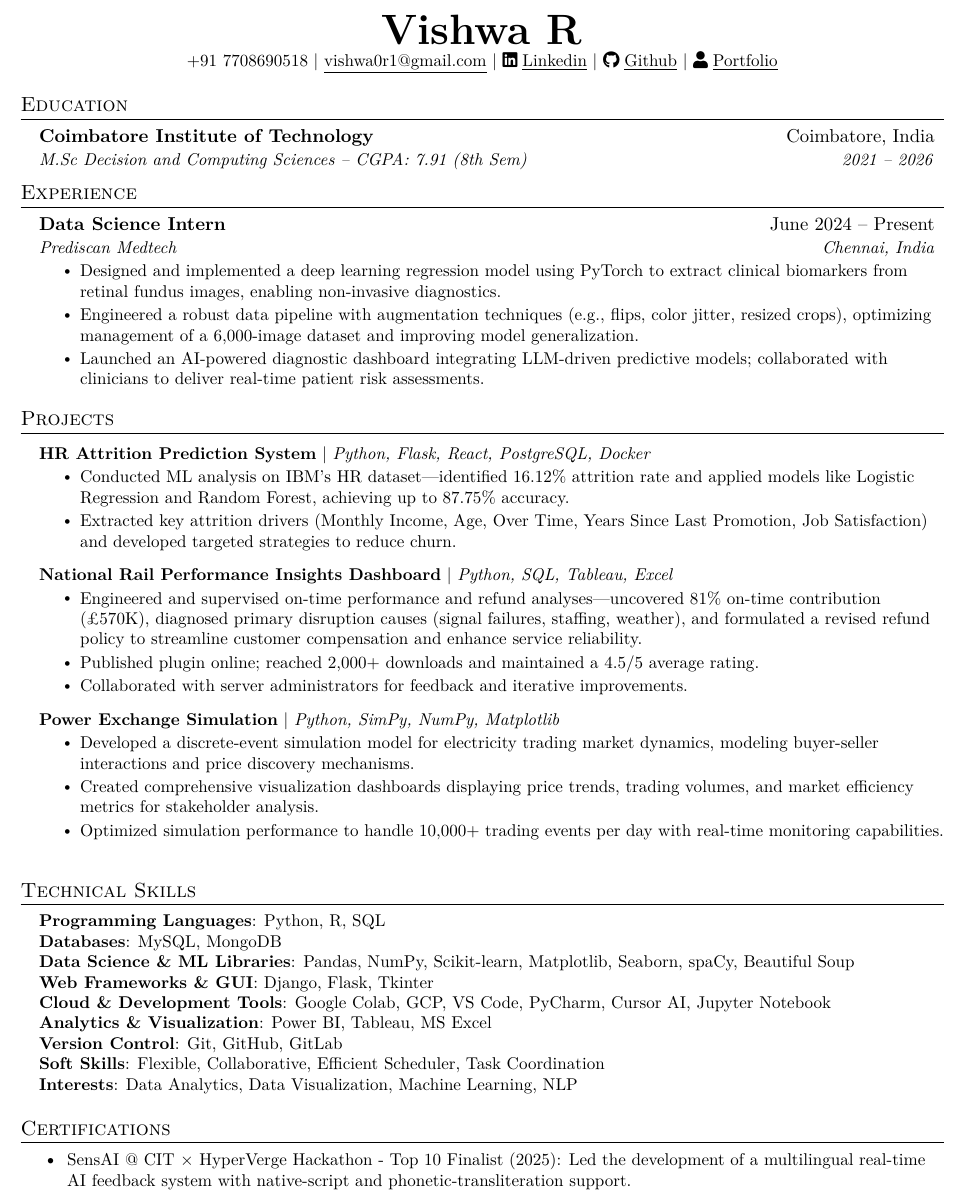
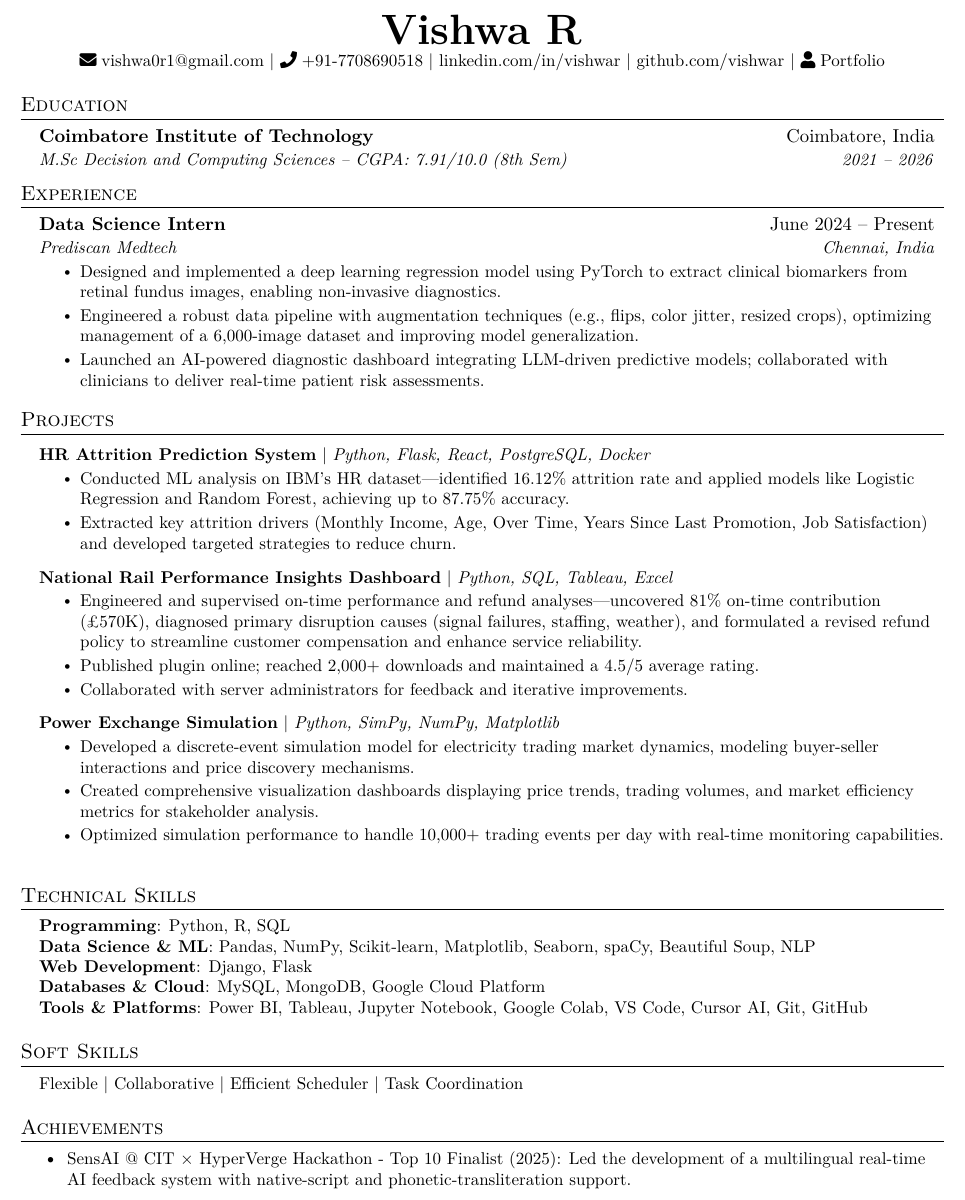
Before and after one commit to 01Vishwa/My_Resume, a LaTeX CV (resume.tex): part of the page, cut so that both start at the same text. Compiled offline with pdfLaTeX.

Commit message:
Update resume.tex
updated resume with location number and minial correction - ats 89

```diff
--- a/resume.tex
+++ b/resume.tex
@@ -13,7 +13,7 @@
 \usepackage[usenames,dvipsnames]{color}
 \usepackage{verbatim}
 \usepackage{enumitem}
-\usepackage[hidelinks]{hyperref}
+\usepackage[colorlinks=true, linkcolor=black, urlcolor=black, citecolor=black]{hyperref}
 \usepackage{fancyhdr}
 \usepackage[english]{babel}
 \usepackage{tabularx}
@@ -108,10 +108,13 @@
 %----------HEADING----------
 \begin{center}
     \textbf{\Huge Vishwa R} \\ \vspace{1pt}
-    \small +91 7708690518 $|$ \href{mailto:vishwa0r1@gmail.com}{\underline{vishwa0r1@gmail.com}} $|$
-    \href{https://linkedin.com/in/r-vishwa}{\faLinkedin\hspace{1mm}\underline{Linkedin}} $|$
-    \href{https://github.com/01Vishwa}{\faGithub\hspace{1mm}\underline{Github}} $|$
-    \href{https://bento.me/vishwa01}{\faUser\hspace{1mm}\underline{Portfolio}}
+    \small
+    \faEnvelope\hspace{1mm}\href{mailto:vishwa0r1@gmail.com}{vishwa0r1@gmail.com} $|$
+    \faPhone\hspace{1mm}\href{tel:+917708690518}{+91-7708690518} $|$
+    \href{https://linkedin.com/in/r-vishwa}{linkedin.com/in/vishwar} $|$
+    \href{https://github.com/01Vishwa}{github.com/vishwar} $|$
+    \faUser\hspace{1mm}\href{https://bento.me/vishwa}{Portfolio} %$|$
+    %\faIcon{map-marker-alt}\hspace{1mm}Coimbatore, India
 \end{center}
 
 %-----------EDUCATION-----------
@@ -119,7 +122,7 @@
   \resumeSubHeadingListStart
     \resumeSubheading
       {Coimbatore Institute of Technology}{Coimbatore, India}
-      {M.Sc Decision and Computing Sciences – CGPA: 7.91 (8th Sem)}{2021 -- 2026}
+      {M.Sc Decision and Computing Sciences – CGPA: 7.91/10.0 (8th Sem)}{2021 -- 2026}
   \resumeSubHeadingListEnd
 
 %-----------EXPERIENCE-----------
@@ -148,7 +151,7 @@
     \resumeProjectHeading
         {\textbf{National Rail Performance Insights Dashboard} $|$ \emph{Python, SQL, Tableau, Excel}}{}
         \resumeItemListStart
-          \resumeItem{Engineered and supervised on‑time performance and refund analyses—uncovered 81\% on‑time contribution (£570K), diagnosed primary disruption causes (signal failures, staffing, weather), and formulated a revised refund policy to streamline customer compensation and enhance service reliability.}
+          \resumeItem{Engineered and supervised on-time performance and refund analyses—uncovered 81\% on-time contribution (£570K), diagnosed primary disruption causes (signal failures, staffing, weather), and formulated a revised refund policy to streamline customer compensation and enhance service reliability.}
           \resumeItem{Published plugin online; reached 2,000+ downloads and maintained a 4.5/5 average rating.}
           \resumeItem{Collaborated with server administrators for feedback and iterative improvements.}
         \resumeItemListEnd
@@ -165,23 +168,28 @@
 \section{Technical Skills}
  \begin{itemize}[leftmargin=0.15in, label={}]
     \small{\item{
-     \textbf{Programming Languages}{: Python, R, SQL} \\
-     \textbf{Databases}{: MySQL, MongoDB} \\
-     \textbf{Data Science \& ML Libraries}{: Pandas, NumPy, Scikit-learn, Matplotlib, Seaborn, spaCy, Beautiful Soup} \\
-     \textbf{Web Frameworks \& GUI}{: Django, Flask, Tkinter} \\
-     \textbf{Cloud \& Development Tools}{: Google Colab, GCP, VS Code, PyCharm, Cursor AI, Jupyter Notebook} \\
-     \textbf{Analytics \& Visualization}{: Power BI, Tableau, MS Excel} \\
-     \textbf{Version Control}{: Git, GitHub, GitLab} \\
-     \textbf{Soft Skills}{: Flexible, Collaborative, Efficient Scheduler, Task Coordination} \\
-     \textbf{Interests}{: Data Analytics, Data Visualization, Machine Learning, NLP}
+     \textbf{Programming}{: Python, R, SQL} \\
+     \textbf{Data Science \& ML}{: Pandas, NumPy, Scikit-learn, Matplotlib, Seaborn, spaCy, Beautiful Soup, NLP} \\
+     \textbf{Web Development}{: Django, Flask} \\
+     \textbf{Databases \& Cloud}{:  MySQL, MongoDB, Google Cloud Platform} \\
+     \textbf{Tools \& Platforms}{: Power BI, Tableau, Jupyter Notebook, Google Colab, VS Code, Cursor AI, Git, GitHub} \\
     }}
  \end{itemize}
 
+%-----------SOFT SKILLS-----------
+\section{Soft Skills}
+ \begin{itemize}[leftmargin=0.15in, label={}]
+    \small{\item{
+     Flexible $|$ Collaborative $|$ Efficient Scheduler $|$ Task Coordination \\
+    }}
+ \end{itemize}
+
+
 %------------------CERTIFICATIONS-------------------------
-\section{Certifications}
+\section{Achievements}
 \resumeItemListStart
-    \resumeItem{SensAI @ CIT × HyperVerge Hackathon - Top 10 Finalist (2025): Led the development of a multilingual real-time AI feedback system with native‑script and phonetic‑transliteration support.}
-    \resumeItem{redBus Data Decode Hackathon - Top 31 of 690 participants (2025): Forecasted demand for buses 15 days in advance by engineering Python‑based models with AutoGluon.}
+    \resumeItem{SensAI @ CIT × HyperVerge Hackathon - Top 10 Finalist (2025): Led the development of a multilingual real-time AI feedback system with native-script and phonetic-transliteration support.}
+    \resumeItem{redBus Data Decode Hackathon - Top 31 of 690 participants (2025): Forecasted demand for buses 15 days in advance by engineering Python-based models with AutoGluon.}
 \resumeItemListEnd
 
 \end{document}
```
